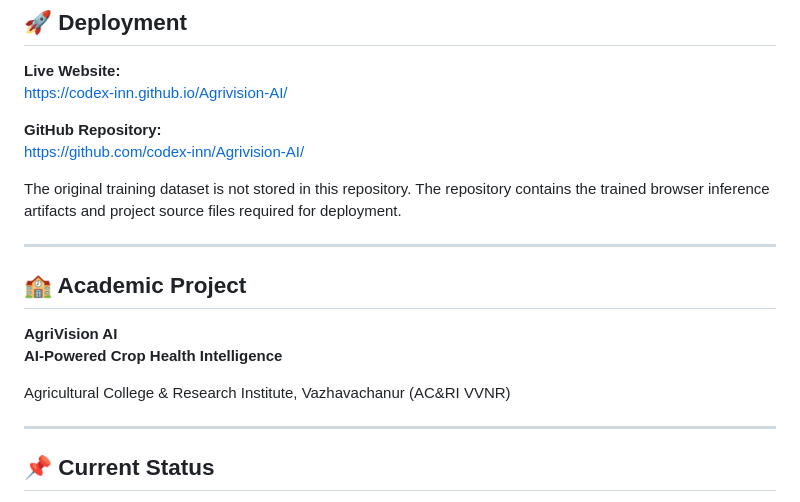
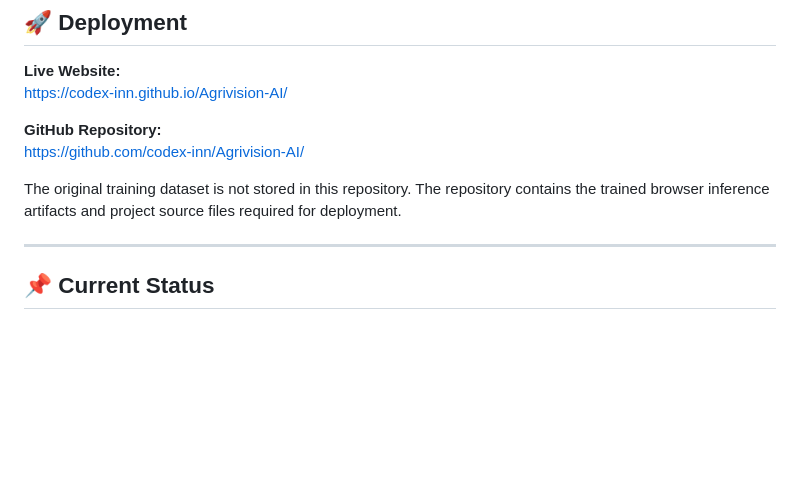
Before and after one commit to codex-inn/Agrivision-AI, a Markdown page: README.md, the part around the change. GitHub-like rendering; blank space fills up the shorter version.

Commit message:
Remove academic project section completely

```diff
--- a/README.md
+++ b/README.md
@@ -157,15 +157,6 @@ The original training dataset is not stored in this repository. The repository c
 
 ---
 
-## 🏫 Academic Project
-
-**AgriVision AI**
-**AI-Powered Crop Health Intelligence**
-
-Agricultural College & Research Institute, Vazhavachanur (AC&RI VVNR)
-
-
----
 
 ## 📌 Current Status
 
```
